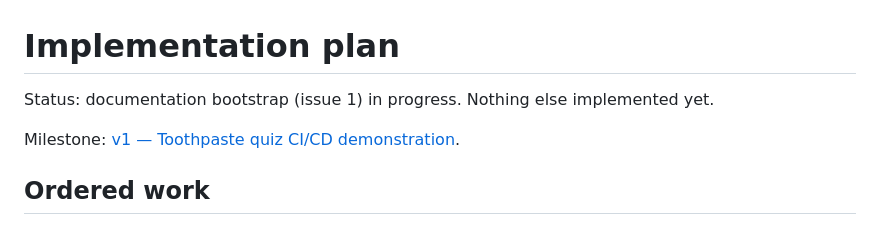
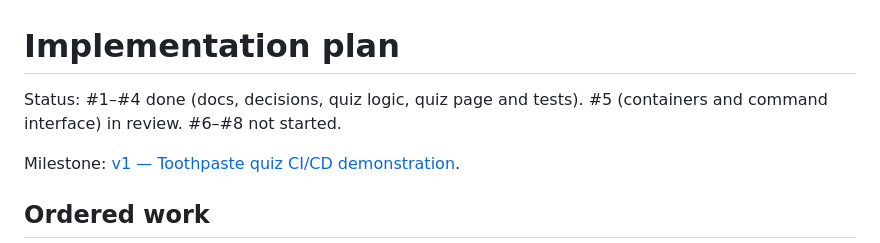
Before and after one commit to mcbridgeee/is373-ci-cd, a Markdown page: docs/implementation-plan.md, the part around the change. Drawn GitHub-style.

```diff
--- a/docs/implementation-plan.md
+++ b/docs/implementation-plan.md
@@ -1,6 +1,6 @@
 # Implementation plan
 
-Status: documentation bootstrap (issue 1) in progress. Nothing else implemented yet.
+Status: #1–#4 done (docs, decisions, quiz logic, quiz page and tests). #5 (containers and command interface) in review. #6–#8 not started.
 
 Milestone: [v1 — Toothpaste quiz CI/CD demonstration](https://github.com/mcbridgeee/is373-ci-cd/milestone/1).
 
```
Also changed, not shown: CONTRIBUTING.md (+4 -3 lines).
